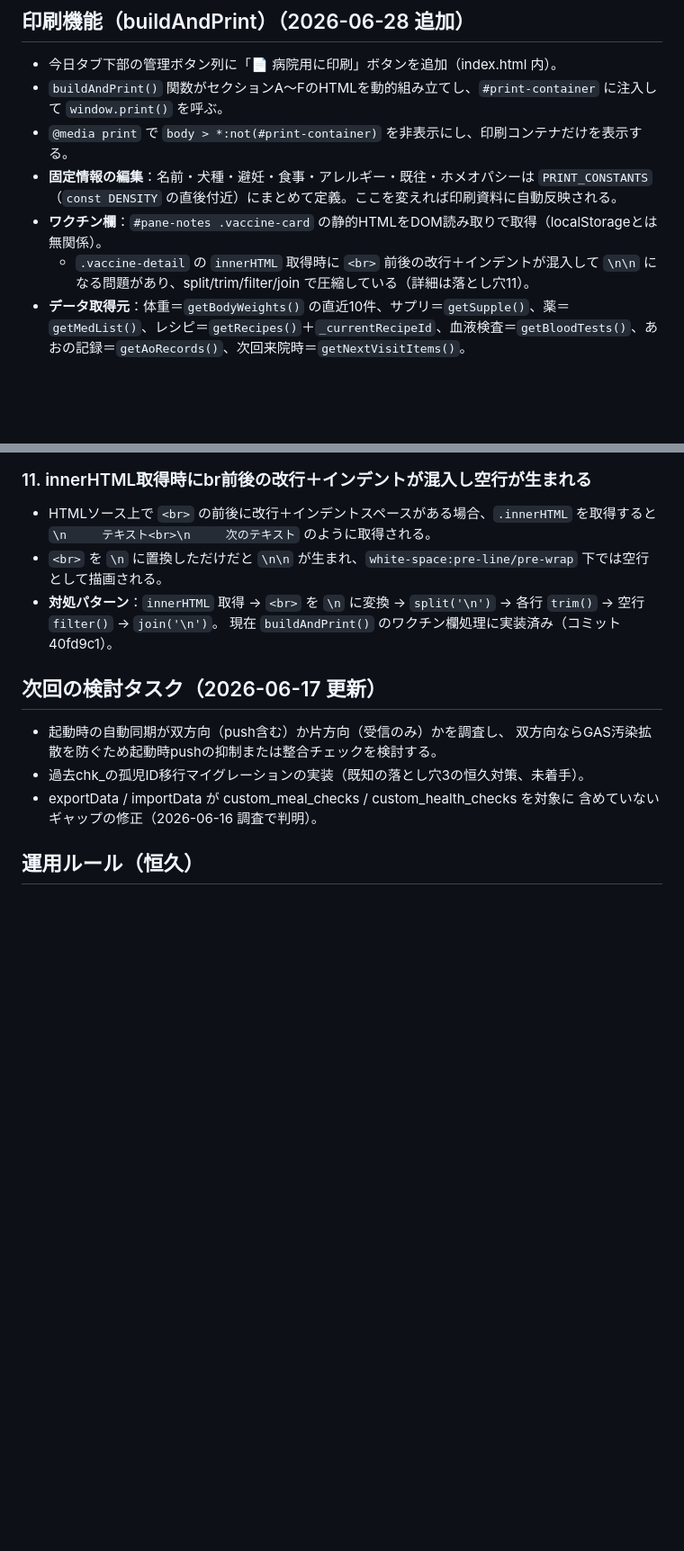
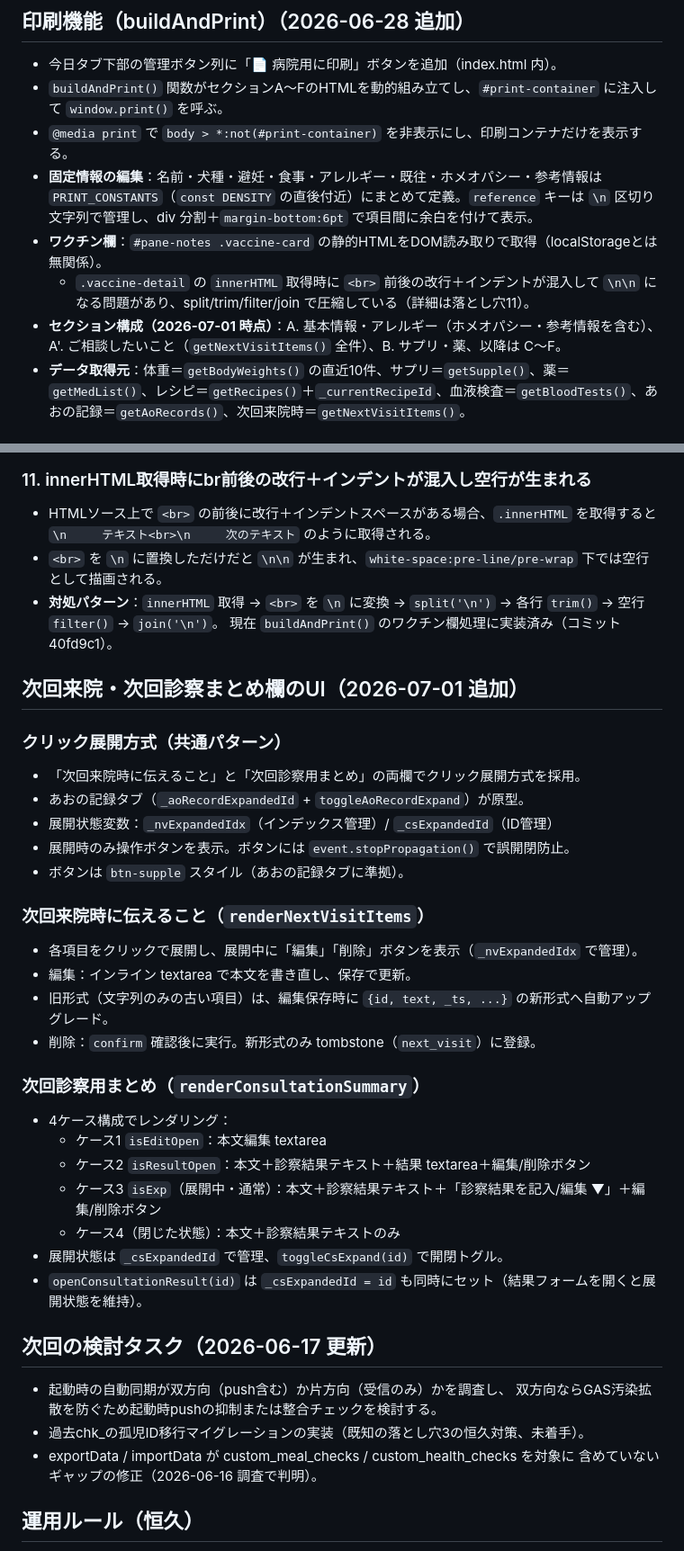
Before and after one commit to reirapooh19104-design/ao-health-management-sp, a Markdown page: CLAUDE.md, 2 parts joined by grey strips. Shown at 90% size. Rendered like a GitHub page; blank space fills up the shorter version.

Commit message:
CLAUDE.md：2026-07-01 作業内容を追記
印刷機能セクションに参考情報・セクション構成を追記。
次回来院・次回診察まとめ欄のUI（クリック展開方式）について新セクションを追加。

Co-Authored-By: Claude Sonnet 4.6 <noreply@anthropic.com>

```diff
--- a/CLAUDE.md
+++ b/CLAUDE.md
@@ -236,9 +236,10 @@ GitHub Pagesで公開、GASでデータ同期。Last-Write-Wins方式の双方
 - 今日タブ下部の管理ボタン列に「📄 病院用に印刷」ボタンを追加（index.html 内）。
 - `buildAndPrint()` 関数がセクションA〜FのHTMLを動的組み立てし、`#print-container` に注入して `window.print()` を呼ぶ。
 - `@media print` で `body > *:not(#print-container)` を非表示にし、印刷コンテナだけを表示する。
-- **固定情報の編集**：名前・犬種・避妊・食事・アレルギー・既往・ホメオパシーは `PRINT_CONSTANTS`（`const DENSITY` の直後付近）にまとめて定義。ここを変えれば印刷資料に自動反映される。
+- **固定情報の編集**：名前・犬種・避妊・食事・アレルギー・既往・ホメオパシー・参考情報は `PRINT_CONSTANTS`（`const DENSITY` の直後付近）にまとめて定義。`reference` キーは `\n` 区切り文字列で管理し、div 分割＋`margin-bottom:6pt` で項目間に余白を付けて表示。
 - **ワクチン欄**：`#pane-notes .vaccine-card` の静的HTMLをDOM読み取りで取得（localStorageとは無関係）。
   - `.vaccine-detail` の `innerHTML` 取得時に `<br>` 前後の改行＋インデントが混入して `\n\n` になる問題があり、split/trim/filter/join で圧縮している（詳細は落とし穴11）。
+- **セクション構成（2026-07-01 時点）**：A. 基本情報・アレルギー（ホメオパシー・参考情報を含む）、A'. ご相談したいこと（`getNextVisitItems()` 全件）、B. サプリ・薬、以降は C〜F。
 - **データ取得元**：体重＝`getBodyWeights()` の直近10件、サプリ＝`getSupple()`、薬＝`getMedList()`、レシピ＝`getRecipes()`＋`_currentRecipeId`、血液検査＝`getBloodTests()`、あおの記録＝`getAoRecords()`、次回来院時＝`getNextVisitItems()`。
 
 ## 既知の落とし穴（2026-06-28 追記）
@@ -249,6 +250,30 @@ GitHub Pagesで公開、GASでデータ同期。Last-Write-Wins方式の双方
 - `<br>` を `\n` に置換しただけだと `\n\n` が生まれ、`white-space:pre-line/pre-wrap` 下では空行として描画される。
 - **対処パターン**：`innerHTML` 取得 → `<br>` を `\n` に変換 → `split('\n')` → 各行 `trim()` → 空行 `filter()` → `join('\n')`。
   現在 `buildAndPrint()` のワクチン欄処理に実装済み（コミット40fd9c1）。
+
+## 次回来院・次回診察まとめ欄のUI（2026-07-01 追加）
+
+### クリック展開方式（共通パターン）
+- 「次回来院時に伝えること」と「次回診察用まとめ」の両欄でクリック展開方式を採用。
+- あおの記録タブ（`_aoRecordExpandedId` + `toggleAoRecordExpand`）が原型。
+- 展開状態変数：`_nvExpandedIdx`（インデックス管理）/ `_csExpandedId`（ID管理）
+- 展開時のみ操作ボタンを表示。ボタンには `event.stopPropagation()` で誤開閉防止。
+- ボタンは `btn-supple` スタイル（あおの記録タブに準拠）。
+
+### 次回来院時に伝えること（`renderNextVisitItems`）
+- 各項目をクリックで展開し、展開中に「編集」「削除」ボタンを表示（`_nvExpandedIdx` で管理）。
+- 編集：インライン textarea で本文を書き直し、保存で更新。
+- 旧形式（文字列のみの古い項目）は、編集保存時に `{id, text, _ts, ...}` の新形式へ自動アップグレード。
+- 削除：`confirm` 確認後に実行。新形式のみ tombstone（`next_visit`）に登録。
+
+### 次回診察用まとめ（`renderConsultationSummary`）
+- 4ケース構成でレンダリング：
+  - ケース1 `isEditOpen`：本文編集 textarea
+  - ケース2 `isResultOpen`：本文＋診察結果テキスト＋結果 textarea＋編集/削除ボタン
+  - ケース3 `isExp`（展開中・通常）：本文＋診察結果テキスト＋「診察結果を記入/編集 ▼」＋編集/削除ボタン
+  - ケース4（閉じた状態）：本文＋診察結果テキストのみ
+- 展開状態は `_csExpandedId` で管理、`toggleCsExpand(id)` で開閉トグル。
+- `openConsultationResult(id)` は `_csExpandedId = id` も同時にセット（結果フォームを開くと展開状態を維持）。
 
 ## 次回の検討タスク（2026-06-17 更新）
 - 起動時の自動同期が双方向（push含む）か片方向（受信のみ）かを調査し、
```
